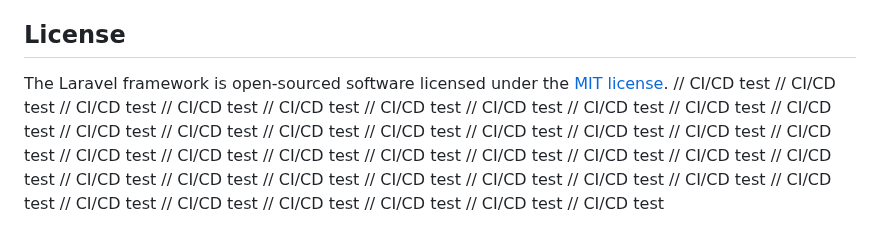
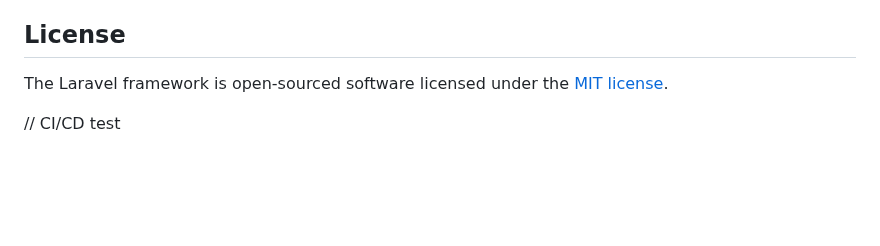
Before and after one commit to afpthedev/eureka, a Markdown page: README.md, the part around the change. GitHub-like rendering; blank space fills up the shorter version.

Commit message:
Test CI/CD

```diff
--- a/README.md
+++ b/README.md
@@ -64,43 +64,5 @@ If you discover a security vulnerability within Laravel, please send an e-mail t
 ## License
 
 The Laravel framework is open-sourced software licensed under the [MIT license](https://opensource.org/licenses/MIT).
+
 // CI/CD test
-// CI/CD test
-// CI/CD test
-// CI/CD test
-// CI/CD test
-// CI/CD test
-// CI/CD test
-// CI/CD test
-// CI/CD test
-// CI/CD test
-// CI/CD test
-// CI/CD test
-// CI/CD test
-// CI/CD test
-// CI/CD test
-// CI/CD test
-// CI/CD test
-// CI/CD test
-// CI/CD test
-// CI/CD test
-// CI/CD test
-// CI/CD test
-// CI/CD test
-// CI/CD test
-// CI/CD test
-// CI/CD test
-// CI/CD test
-// CI/CD test
-// CI/CD test
-// CI/CD test
-// CI/CD test
-// CI/CD test
-// CI/CD test
-// CI/CD test
-// CI/CD test
-// CI/CD test
-// CI/CD test
-// CI/CD test
-// CI/CD test
-// CI/CD test
```
